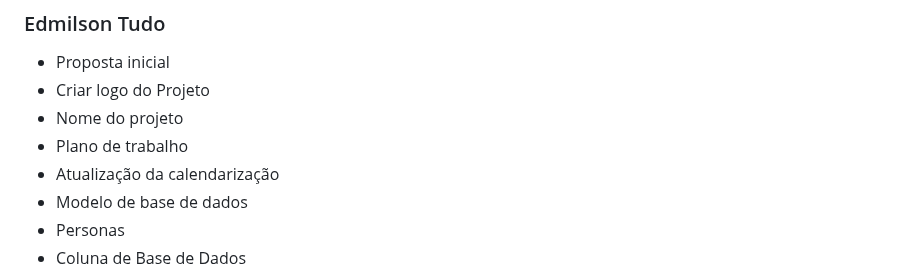
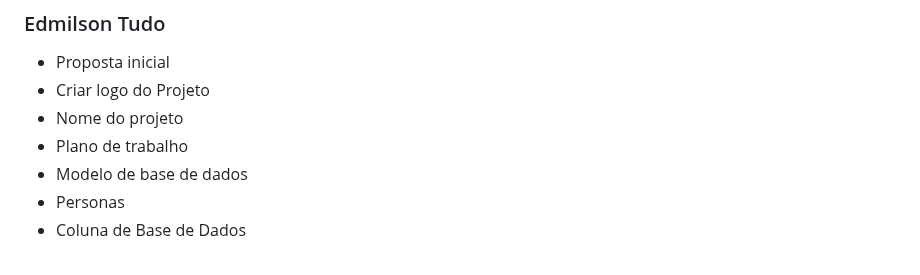
Before and after one commit to Dario8724/MyBookshelf, a Markdown page: README.md, the part around the change. Drawn GitHub-style.

```diff
--- a/README.md
+++ b/README.md
@@ -270,7 +270,6 @@ Rede social literária bastante popular no Brasil.
 - Criar logo do Projeto
 - Nome do projeto
 - Plano de trabalho
-- Atualização da calendarização
 - Modelo de base de dados
 - Personas
 - Coluna de Base de Dados
```
